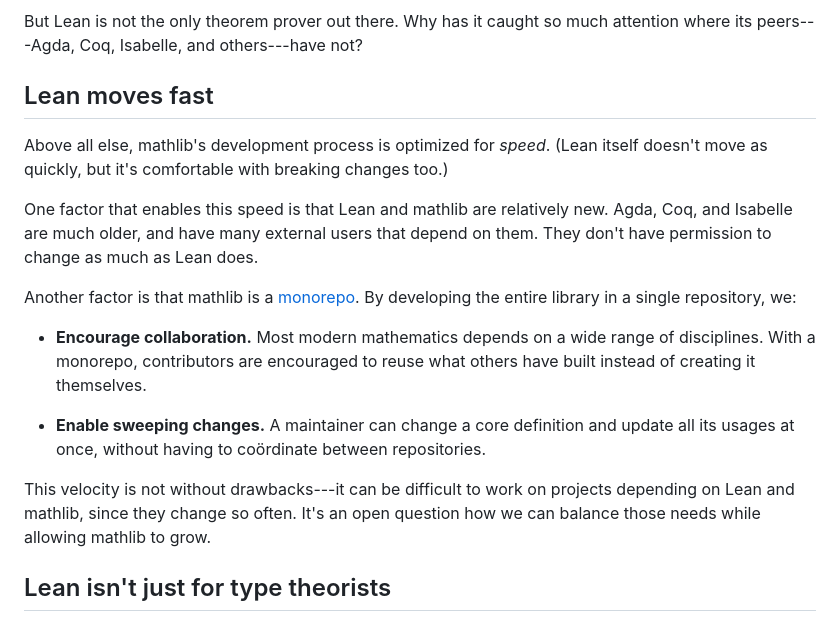
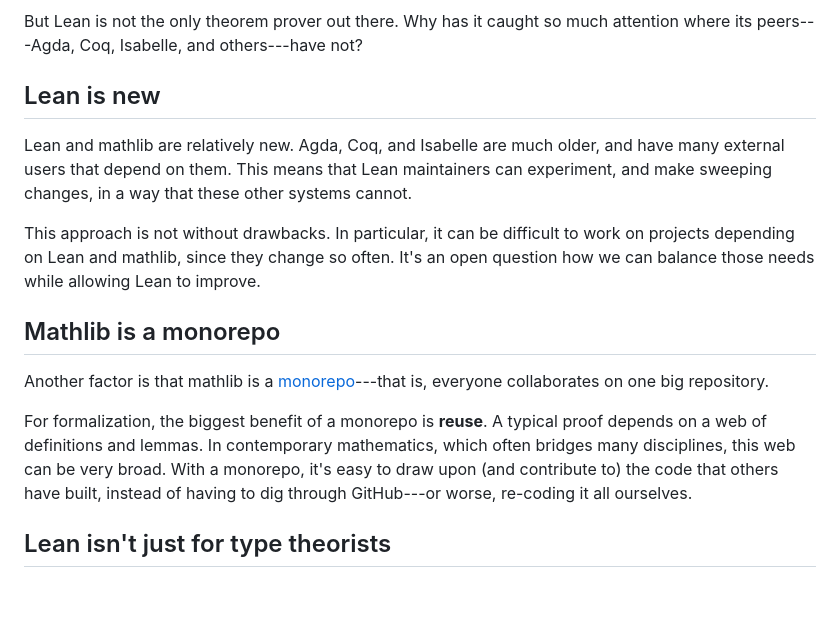
Before and after one commit to lambda-fairy/lambda-fairy.github.io, a Markdown page: blog/0-draft-0-lean-popular.md, the part around the change. Rendered like a GitHub page; blank space fills up the shorter version.

Commit message:
Reword Lean article

```diff
--- a/blog/0-draft-0-lean-popular.md
+++ b/blog/0-draft-0-lean-popular.md
@@ -10,27 +10,24 @@ Why has it caught so much attention where its peers---Agda, Coq, Isabelle, and o
 [Lean theorem prover]: https://lean-lang.org/
 [mathlib]: https://leanprover-community.github.io/
 
-## Lean moves fast
+## Lean is new
 
-Above all else, mathlib's development process is optimized for *speed*.
-(Lean itself doesn't move as quickly, but it's comfortable with breaking changes too.)
+Lean and mathlib are relatively new.
+Agda, Coq, and Isabelle are much older, and have many external users that depend on them.
+This means that Lean maintainers can experiment, and make sweeping changes, in a way that these other systems cannot.
 
-One factor that enables this speed is that Lean and mathlib are relatively new.
-Agda, Coq, and Isabelle are much older, and have many external users that depend on them.
-They don't have permission to change as much as Lean does.
+This approach is not without drawbacks.
+In particular, it can be difficult to work on projects depending on Lean and mathlib, since they change so often.
+It's an open question how we can balance those needs while allowing Lean to improve.
 
-Another factor is that mathlib is a [monorepo].
-By developing the entire library in a single repository, we:
+## Mathlib is a monorepo
 
--   **Encourage collaboration.**
-    Most modern mathematics depends on a wide range of disciplines.
-    With a monorepo, contributors are encouraged to reuse what others have built instead of creating it themselves.
+Another factor is that mathlib is a [monorepo]---that is, everyone collaborates on one big repository.
 
--   **Enable sweeping changes.**
-    A maintainer can change a core definition and update all its usages at once, without having to coördinate between repositories.
-
-This velocity is not without drawbacks---it can be difficult to work on projects depending on Lean and mathlib, since they change so often.
-It's an open question how we can balance those needs while allowing mathlib to grow.
+For formalization, the biggest benefit of a monorepo is **reuse**.
+A typical proof depends on a web of definitions and lemmas.
+In contemporary mathematics, which often bridges many disciplines, this web can be very broad.
+With a monorepo, it's easy to draw upon (and contribute to) the code that others have built, instead of having to dig through GitHub---or worse, re-coding it all ourselves.
 
 [monorepo]: https://en.wikipedia.org/wiki/Monorepo
 
```
